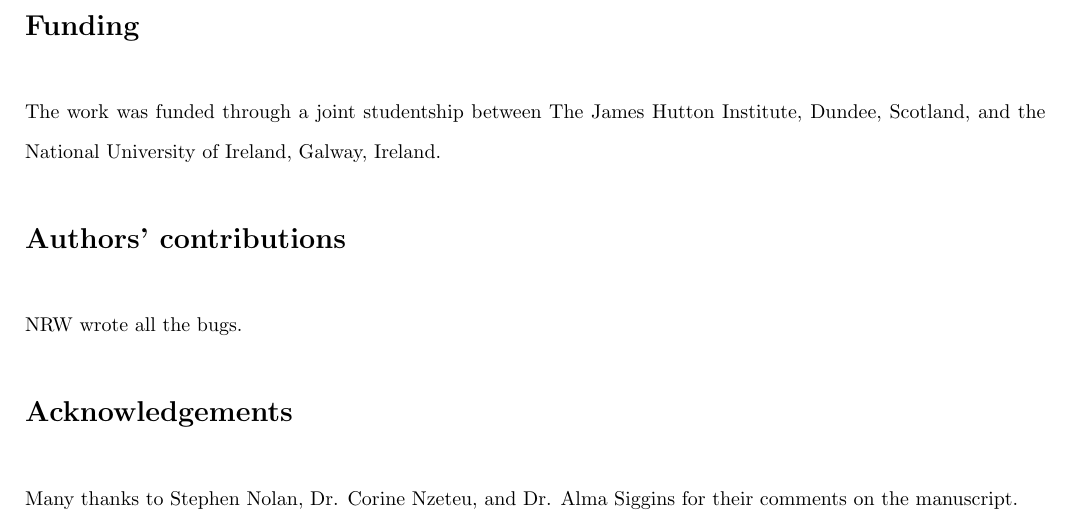
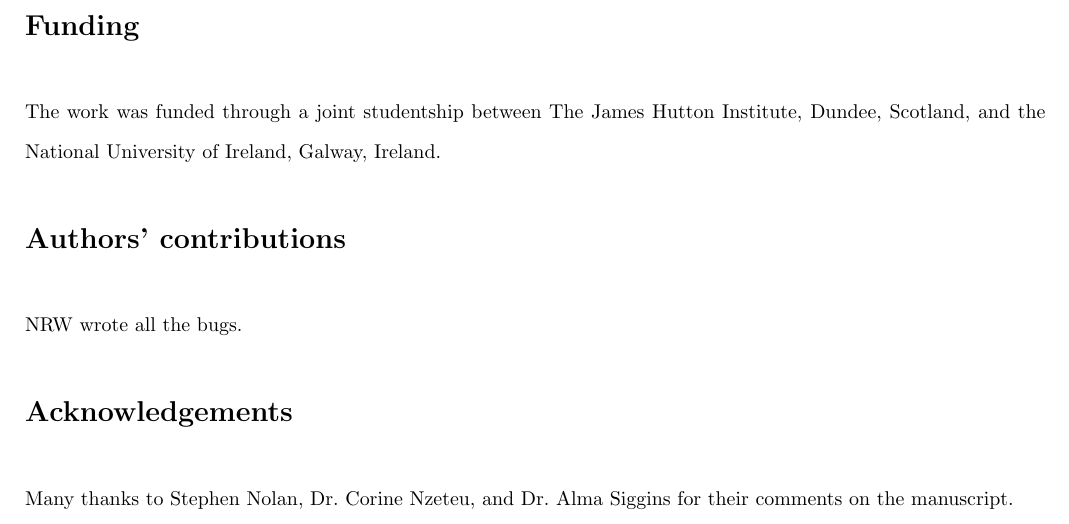
Before and after one commit to nickp60/EzClermont, a LaTeX document (docs/ezclermont_biorxiv.tex): part of page 4 of 6, cut so that both start at the same text. Compiled offline with pdfLaTeX.

Commit message:
imporove readme clarity and tables, fix bad spacing

```diff
--- a/docs/ezclermont_biorxiv.tex
+++ b/docs/ezclermont_biorxiv.tex
@@ -147,7 +147,7 @@ The work was funded through a joint studentship between The James Hutton Institu
 NRW wrote all the bugs.
 
 \section*{Acknowledgements}
-Many thanks to Stephen Nolan, Dr. Corine Nzeteu,  and Dr. Alma Siggins for their comments on the manuscript.
+Many thanks to Stephen Nolan, Dr.~Corine Nzeteu,  and Dr.~Alma Siggins for their comments on the manuscript.
 
 
 
```
Also changed, not shown: 2 other files.
